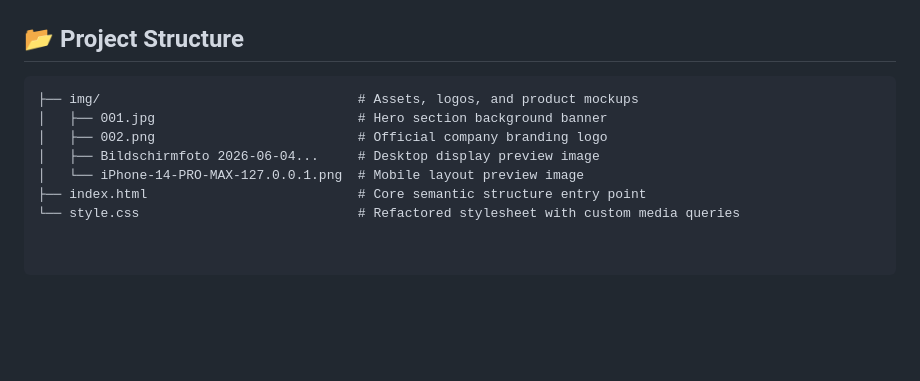
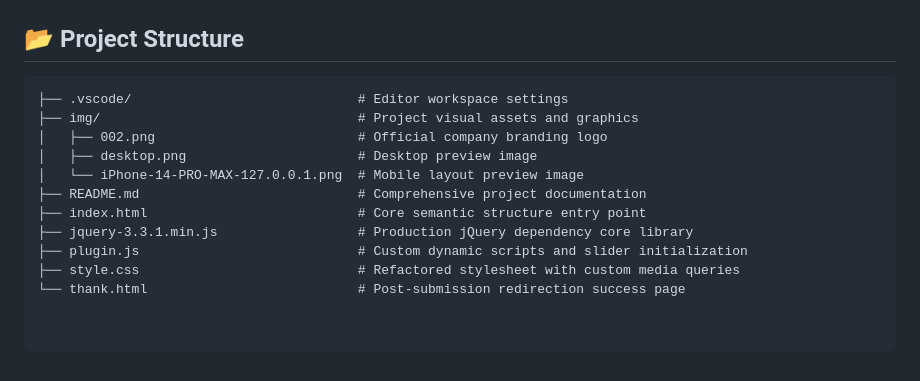
Before and after one commit to Anas-Mohammed-A2/Ward-Oct, a Markdown page: README.md, the part around the change. GitHub-like rendering; blank space fills up the shorter version.

````diff
--- a/README.md
+++ b/README.md
@@ -51,10 +51,14 @@
 ## 📂 Project Structure
 
 ```text
-├── img/                                 # Assets, logos, and product mockups
-│   ├── 001.jpg                          # Hero section background banner
+├── .vscode/                             # Editor workspace settings
+├── img/                                 # Project visual assets and graphics
 │   ├── 002.png                          # Official company branding logo
-│   ├── Bildschirmfoto 2026-06-04...     # Desktop display preview image
+│   ├── desktop.png                      # Desktop preview image
 │   └── iPhone-14-PRO-MAX-127.0.0.1.png  # Mobile layout preview image
+├── README.md                            # Comprehensive project documentation
 ├── index.html                           # Core semantic structure entry point
-└── style.css                            # Refactored stylesheet with custom media queries
+├── jquery-3.3.1.min.js                  # Production jQuery dependency core library
+├── plugin.js                            # Custom dynamic scripts and slider initialization
+├── style.css                            # Refactored stylesheet with custom media queries
+└── thank.html                           # Post-submission redirection success page
````
